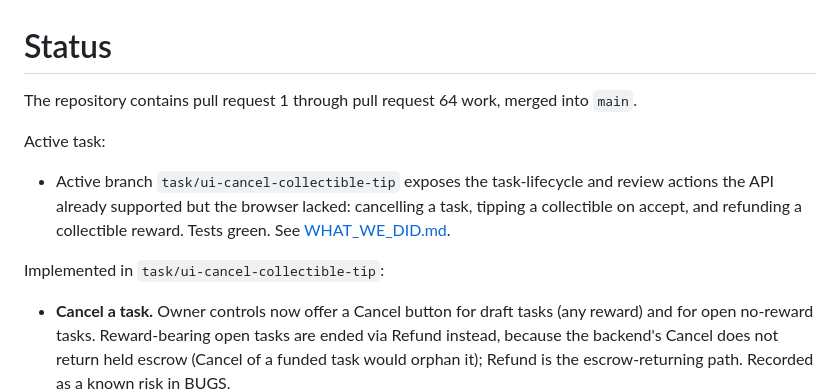
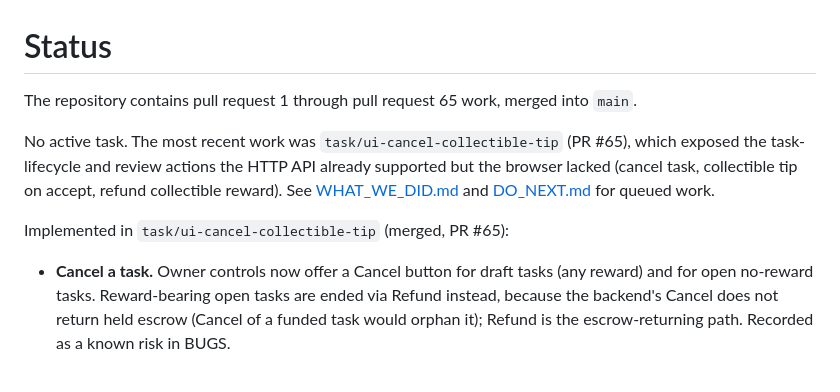
Before and after one commit to e6qu/sharecrop, a Markdown page: STATUS.md, the part around the change. GitHub-like rendering; blank space fills up the shorter version.

Commit message:
docs: mark ui-cancel-collectible-tip merged; clear stale active-task state

```diff
--- a/STATUS.md
+++ b/STATUS.md
@@ -1,12 +1,10 @@
 # Status
 
-The repository contains pull request 1 through pull request 64 work, merged into `main`.
+The repository contains pull request 1 through pull request 65 work, merged into `main`.
 
-Active task:
+No active task. The most recent work was `task/ui-cancel-collectible-tip` (PR #65), which exposed the task-lifecycle and review actions the HTTP API already supported but the browser lacked (cancel task, collectible tip on accept, refund collectible reward). See [WHAT_WE_DID.md](./WHAT_WE_DID.md) and [DO_NEXT.md](./DO_NEXT.md) for queued work.
 
-- Active branch `task/ui-cancel-collectible-tip` exposes the task-lifecycle and review actions the API already supported but the browser lacked: cancelling a task, tipping a collectible on accept, and refunding a collectible reward. Tests green. See [WHAT_WE_DID.md](./WHAT_WE_DID.md).
-
-Implemented in `task/ui-cancel-collectible-tip`:
+Implemented in `task/ui-cancel-collectible-tip` (merged, PR #65):
 
 - **Cancel a task.** Owner controls now offer a Cancel button for draft tasks (any reward) and for open no-reward tasks. Reward-bearing open tasks are ended via Refund instead, because the backend's Cancel does not return held escrow (Cancel of a funded task would orphan it); Refund is the escrow-returning path. Recorded as a known risk in BUGS.
 - **Collectible tip on accept.** The review form gained a "Tip a collectible" select populated from the requester's holdings; the chosen collectible is sent as `tip_collectible_id` on accept (the backend's `GiftCollectible` transfers it to the worker). The tip selection resets with the rest of the review form after each action.
```
